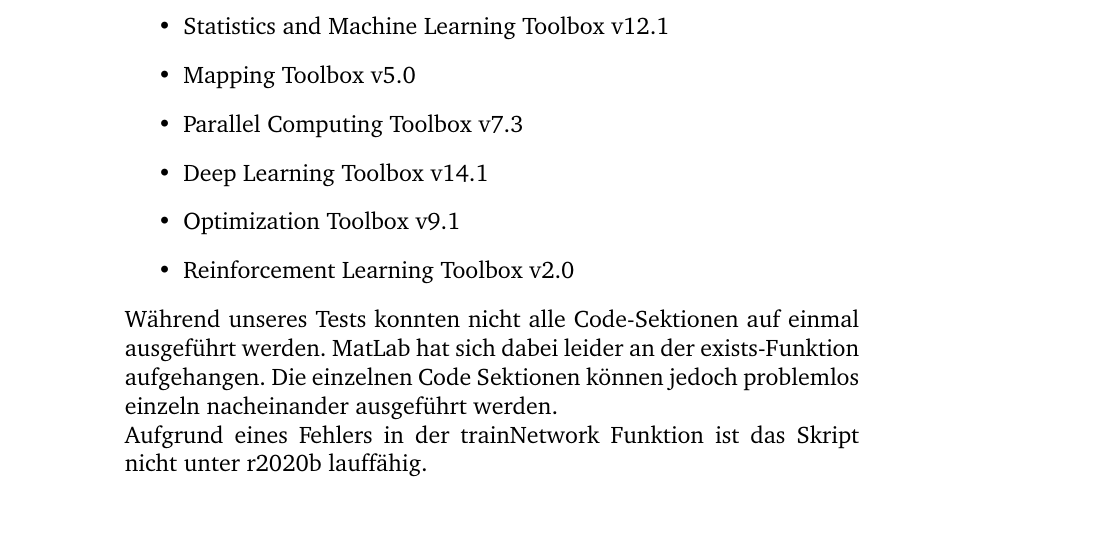
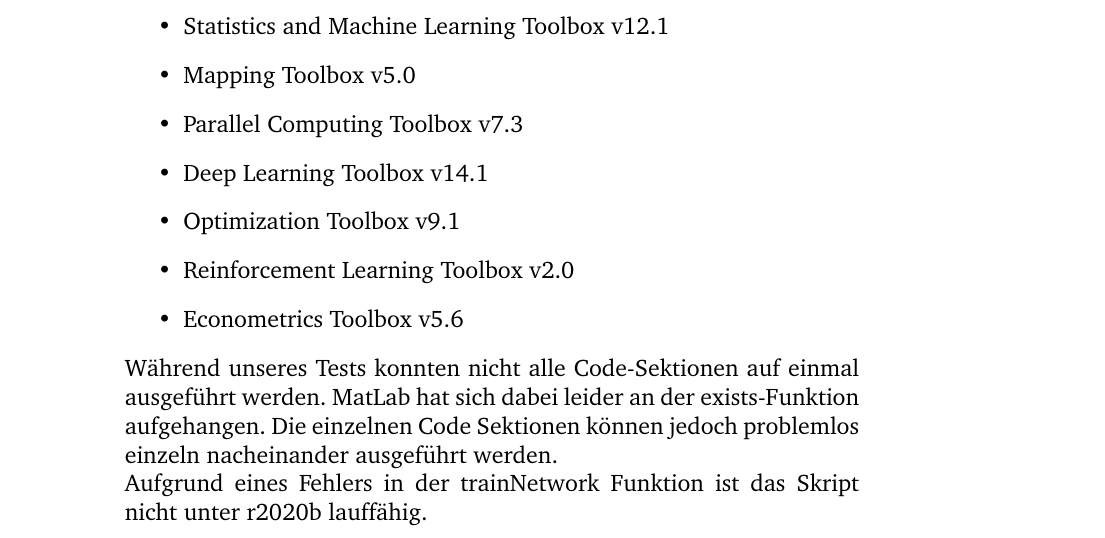
Before and after one commit to fhac-ewi/eda-datamining-grosshandelspreise, a LaTeX document (master.tex, which reads titlepage.tex): part of page 1 of 17, cut so that both start at the same text. Compiled offline with pdfLaTeX.

Commit message:
added toolbox

```diff
--- a/titlepage.tex
+++ b/titlepage.tex
@@ -44,6 +44,7 @@
         \item Deep Learning Toolbox v14.1
         \item Optimization Toolbox v9.1
         \item Reinforcement Learning Toolbox v2.0
+        \item Econometrics Toolbox v5.6
       \end{itemize}
       Während unseres Tests konnten nicht alle Code-Sektionen auf einmal ausgeführt werden. MatLab hat sich dabei leider an der exists-Funktion aufgehangen. Die einzelnen Code Sektionen können jedoch problemlos einzeln nacheinander ausgeführt werden.
 
```
